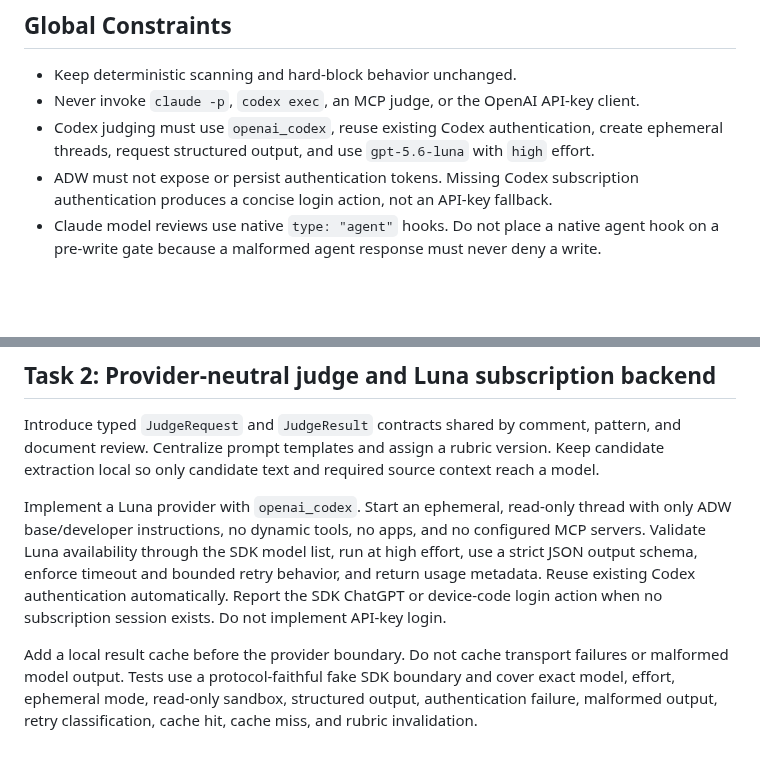
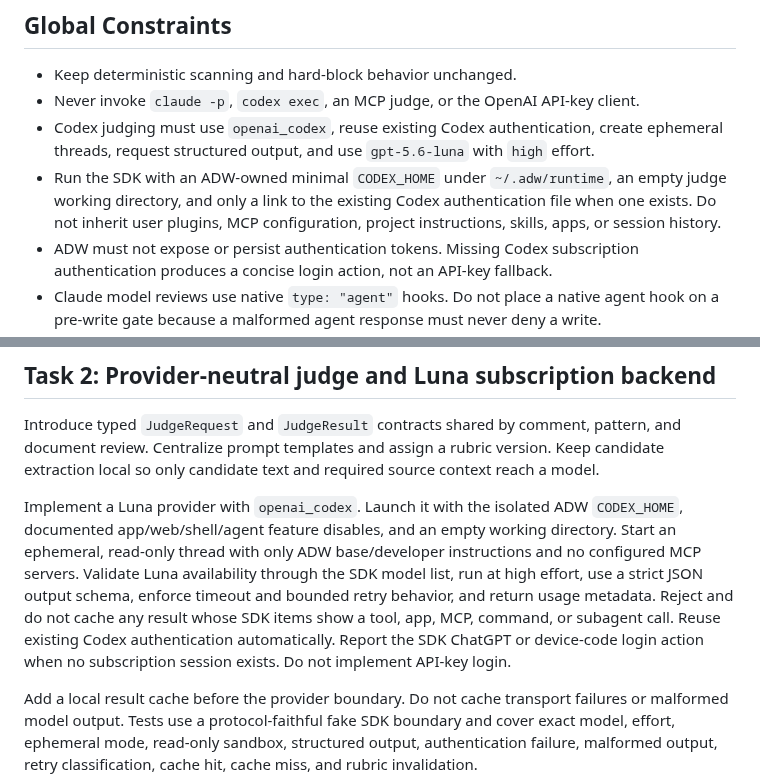
Before and after one commit to michaelheichler/agent-discipline-watcher, a Markdown page: docs/plans/2026-08-28-adw-native-judges.md, 2 parts joined by grey strips. GitHub-like rendering; blank space fills up the shorter version.

Commit message:
docs: isolate Luna judge runtime

```diff
--- a/docs/plans/2026-08-28-adw-native-judges.md
+++ b/docs/plans/2026-08-28-adw-native-judges.md
@@ -9,6 +9,7 @@ Reduce ADW context growth and session debris while making model-backed review na
 - Keep deterministic scanning and hard-block behavior unchanged.
 - Never invoke `claude -p`, `codex exec`, an MCP judge, or the OpenAI API-key client.
 - Codex judging must use `openai_codex`, reuse existing Codex authentication, create ephemeral threads, request structured output, and use `gpt-5.6-luna` with `high` effort.
+- Run the SDK with an ADW-owned minimal `CODEX_HOME` under `~/.adw/runtime`, an empty judge working directory, and only a link to the existing Codex authentication file when one exists. Do not inherit user plugins, MCP configuration, project instructions, skills, apps, or session history.
 - ADW must not expose or persist authentication tokens. Missing Codex subscription authentication produces a concise login action, not an API-key fallback.
 - Claude model reviews use native `type: "agent"` hooks. Do not place a native agent hook on a pre-write gate because a malformed agent response must never deny a write.
 - Claude `mixed` keeps the current responsibility split: Haiku judges code comments after eligible writes, Sonnet judges prose and documents once at `Stop`.
@@ -31,7 +32,7 @@ Tests must cover Python 3.14 winning over Python 3.9, the configured interpreter
 
 Introduce typed `JudgeRequest` and `JudgeResult` contracts shared by comment, pattern, and document review. Centralize prompt templates and assign a rubric version. Keep candidate extraction local so only candidate text and required source context reach a model.
 
-Implement a Luna provider with `openai_codex`. Start an ephemeral, read-only thread with only ADW base/developer instructions, no dynamic tools, no apps, and no configured MCP servers. Validate Luna availability through the SDK model list, run at high effort, use a strict JSON output schema, enforce timeout and bounded retry behavior, and return usage metadata. Reuse existing Codex authentication automatically. Report the SDK ChatGPT or device-code login action when no subscription session exists. Do not implement API-key login.
+Implement a Luna provider with `openai_codex`. Launch it with the isolated ADW `CODEX_HOME`, documented app/web/shell/agent feature disables, and an empty working directory. Start an ephemeral, read-only thread with only ADW base/developer instructions and no configured MCP servers. Validate Luna availability through the SDK model list, run at high effort, use a strict JSON output schema, enforce timeout and bounded retry behavior, and return usage metadata. Reject and do not cache any result whose SDK items show a tool, app, MCP, command, or subagent call. Reuse existing Codex authentication automatically. Report the SDK ChatGPT or device-code login action when no subscription session exists. Do not implement API-key login.
 
 Add a local result cache before the provider boundary. Do not cache transport failures or malformed model output. Tests use a protocol-faithful fake SDK boundary and cover exact model, effort, ephemeral mode, read-only sandbox, structured output, authentication failure, malformed output, retry classification, cache hit, cache miss, and rubric invalidation.
 
```
